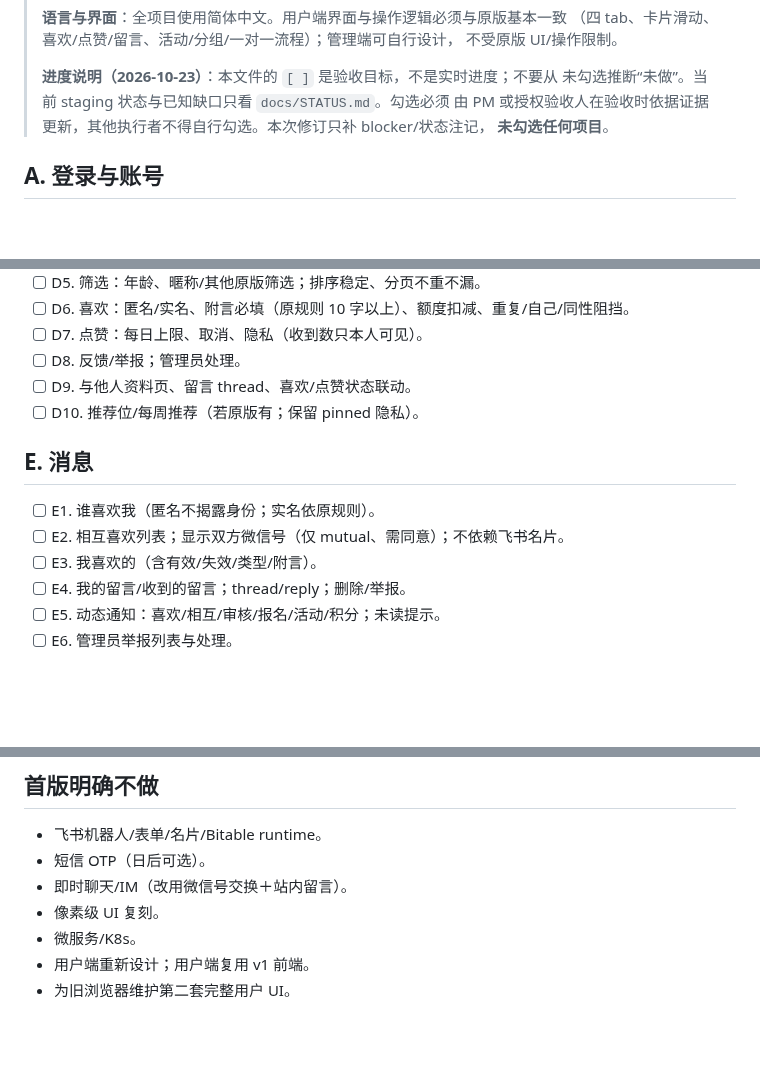
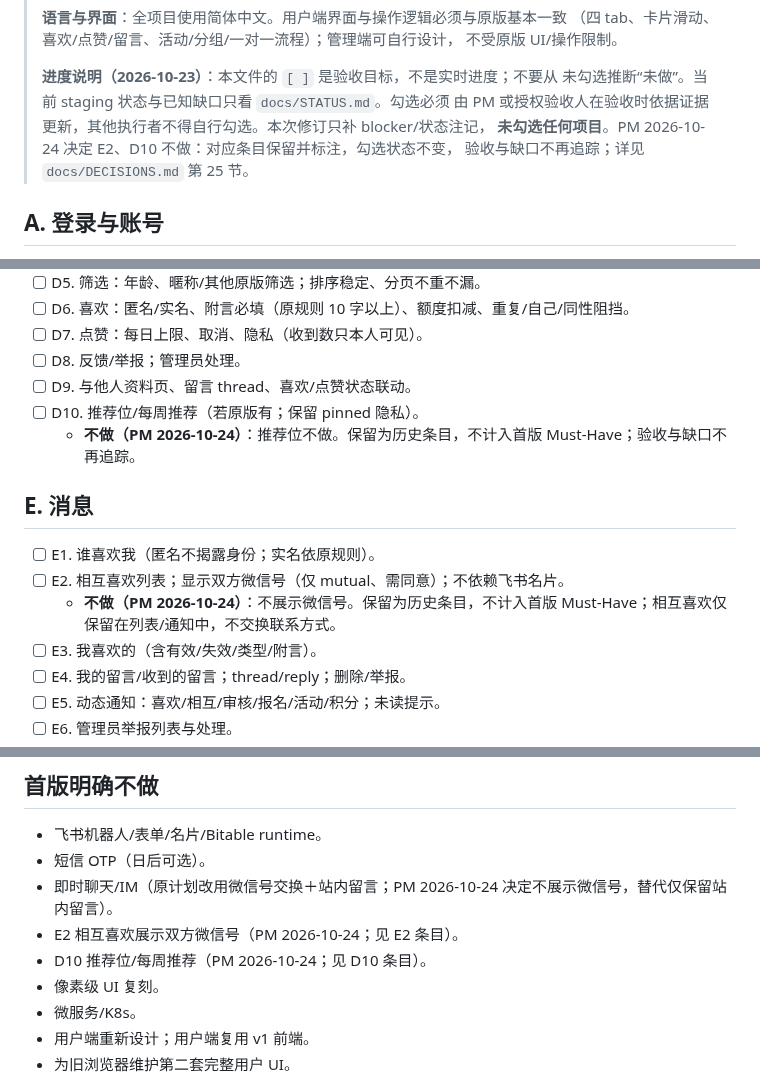
Before and after one commit to 7310C7310C/yixianqian, a Markdown page: docs/product-spec.md, 3 parts joined by grey strips. Drawn GitHub-style; blank space fills up the shorter version.

```diff
--- a/docs/product-spec.md
+++ b/docs/product-spec.md
@@ -17,7 +17,8 @@ sources: []
 > **进度说明（2026-10-23）**：本文件的 `[ ]` 是验收目标，不是实时进度；不要从
 > 未勾选推断“未做”。当前 staging 状态与已知缺口只看 `docs/STATUS.md`。勾选必须
 > 由 PM 或授权验收人在验收时依据证据更新，其他执行者不得自行勾选。本次修订只补 blocker/状态注记，
-> **未勾选任何项目**。
+> **未勾选任何项目**。PM 2026-10-24 决定 E2、D10 不做：对应条目保留并标注，勾选状态不变，
+> 验收与缺口不再追踪；详见 `docs/DECISIONS.md` 第 25 节。
 
 ## A. 登录与账号
 
@@ -61,11 +62,13 @@ sources: []
 - [ ] D8. 反馈/举报；管理员处理。
 - [ ] D9. 与他人资料页、留言 thread、喜欢/点赞状态联动。
 - [ ] D10. 推荐位/每周推荐（若原版有；保留 pinned 隐私）。
+  - **不做（PM 2026-10-24）**：推荐位不做。保留为历史条目，不计入首版 Must-Have；验收与缺口不再追踪。
 
 ## E. 消息
 
 - [ ] E1. 谁喜欢我（匿名不揭露身份；实名依原规则）。
 - [ ] E2. 相互喜欢列表；显示双方微信号（仅 mutual、需同意）；不依赖飞书名片。
+  - **不做（PM 2026-10-24）**：不展示微信号。保留为历史条目，不计入首版 Must-Have；相互喜欢仅保留在列表/通知中，不交换联系方式。
 - [ ] E3. 我喜欢的（含有效/失效/类型/附言）。
 - [ ] E4. 我的留言/收到的留言；thread/reply；删除/举报。
 - [ ] E5. 动态通知：喜欢/相互/审核/报名/活动/积分；未读提示。
@@ -150,7 +153,9 @@ sources: []
 
 - 飞书机器人/表单/名片/Bitable runtime。
 - 短信 OTP（日后可选）。
-- 即时聊天/IM（改用微信号交换＋站内留言）。
+- 即时聊天/IM（原计划改用微信号交换＋站内留言；PM 2026-10-24 决定不展示微信号，替代仅保留站内留言）。
+- E2 相互喜欢展示双方微信号（PM 2026-10-24；见 E2 条目）。
+- D10 推荐位/每周推荐（PM 2026-10-24；见 D10 条目）。
 - 像素级 UI 复刻。
 - 微服务/K8s。
 - 用户端重新设计；用户端复用 v1 前端。
```
Also changed, not shown: other parts of docs/product-spec.md (+1 -1 lines), docs/DECISIONS.md (+8 -0 lines), docs/STATUS.md (+6 -1 lines).
